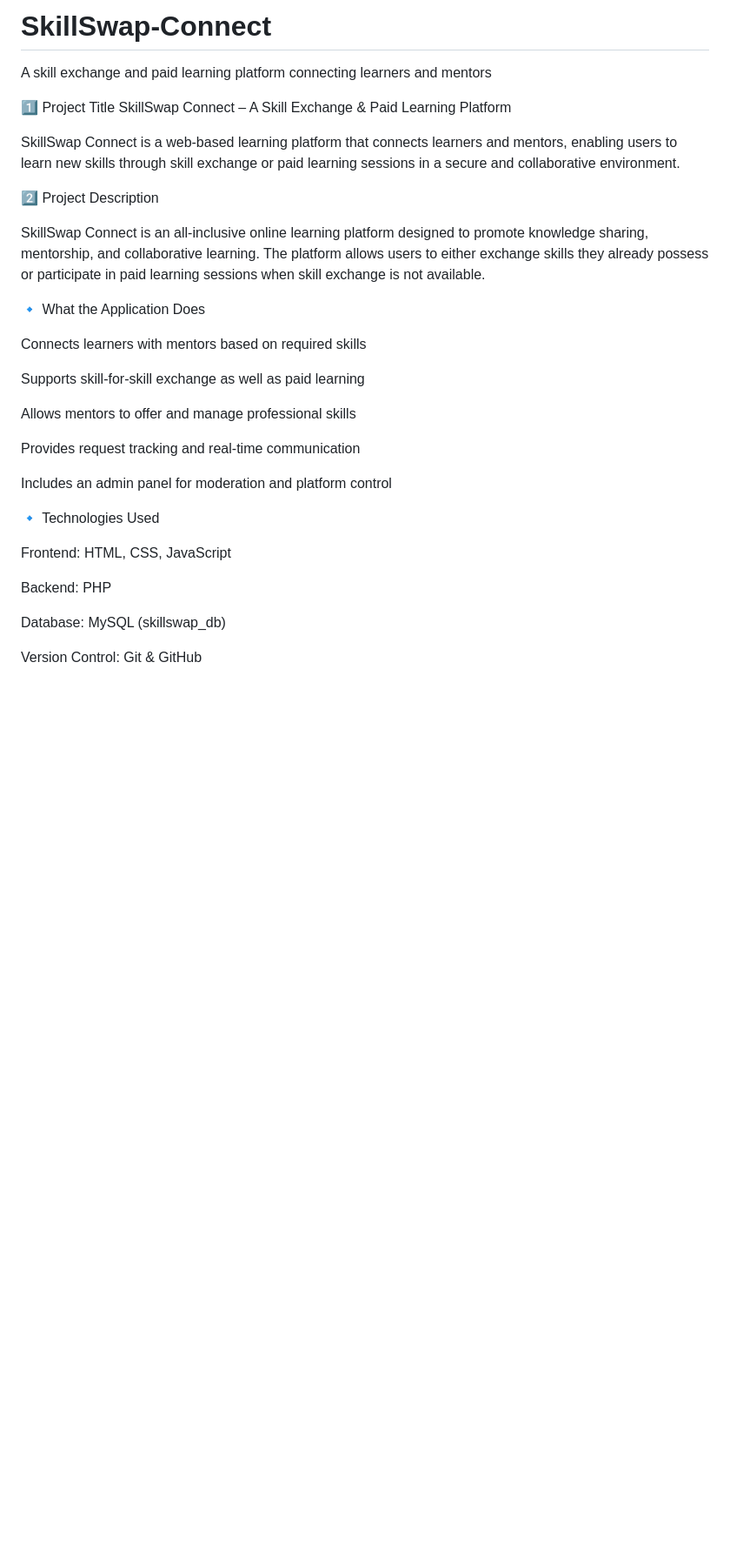
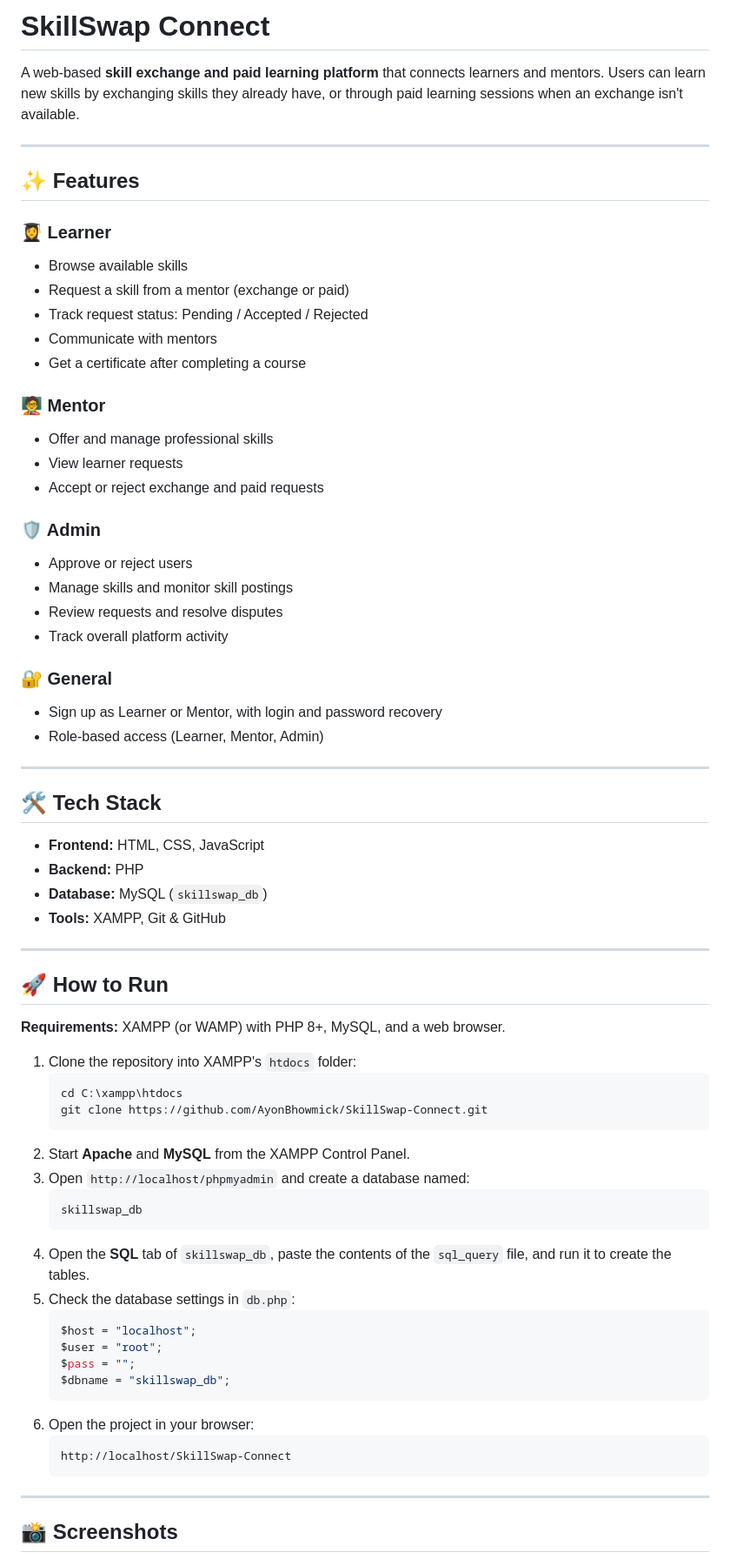
Before and after one commit to AyonBhowmick/SkillSwap-Connect, a Markdown page: README.md, the part around one of its changes. Shown at 87% size. GitHub-like rendering; blank space fills up the shorter version.

Commit message:
Update README with screenshots

````diff
--- a/README.md
+++ b/README.md
@@ -1,34 +1,71 @@
-# SkillSwap-Connect
-A skill exchange and paid learning platform connecting learners and mentors
+# SkillSwap Connect
 
-1️⃣ Project Title
-SkillSwap Connect – A Skill Exchange & Paid Learning Platform
+A web-based **skill exchange and paid learning platform** that connects learners and mentors. Users can learn new skills by exchanging skills they already have, or through paid learning sessions when an exchange isn't available.
 
-SkillSwap Connect is a web-based learning platform that connects learners and mentors, enabling users to learn new skills through skill exchange or paid learning sessions in a secure and collaborative environment.
+---
 
-2️⃣ Project Description
+## ✨ Features
 
-SkillSwap Connect is an all-inclusive online learning platform designed to promote knowledge sharing, mentorship, and collaborative learning. The platform allows users to either exchange skills they already possess or participate in paid learning sessions when skill exchange is not available.
+### 👩‍🎓 Learner
+- Browse available skills
+- Request a skill from a mentor (exchange or paid)
+- Track request status: Pending / Accepted / Rejected
+- Communicate with mentors
+- Get a certificate after completing a course
 
-🔹 What the Application Does
+### 🧑‍🏫 Mentor
+- Offer and manage professional skills
+- View learner requests
+- Accept or reject exchange and paid requests
 
-Connects learners with mentors based on required skills
+### 🛡️ Admin
+- Approve or reject users
+- Manage skills and monitor skill postings
+- Review requests and resolve disputes
+- Track overall platform activity
 
-Supports skill-for-skill exchange as well as paid learning
+### 🔐 General
+- Sign up as Learner or Mentor, with login and password recovery
+- Role-based access (Learner, Mentor, Admin)
 
-Allows mentors to offer and manage professional skills
+---
 
-Provides request tracking and real-time communication
+## 🛠️ Tech Stack
+- **Frontend:** HTML, CSS, JavaScript
+- **Backend:** PHP
+- **Database:** MySQL (`skillswap_db`)
+- **Tools:** XAMPP, Git & GitHub
 
-Includes an admin panel for moderation and platform control
+---
 
-🔹 Technologies Used
+## 🚀 How to Run
 
-Frontend: HTML, CSS, JavaScript
+**Requirements:** XAMPP (or WAMP) with PHP 8+, MySQL, and a web browser.
 
-Backend: PHP
+1. Clone the repository into XAMPP's `htdocs` folder:
+   ```bash
+   cd C:\xampp\htdocs
+   git clone https://github.com/AyonBhowmick/SkillSwap-Connect.git
+   ```
+2. Start **Apache** and **MySQL** from the XAMPP Control Panel.
+3. Open `http://localhost/phpmyadmin` and create a database named:
+   ```
+   skillswap_db
+   ```
+4. Open the **SQL** tab of `skillswap_db`, paste the contents of the `sql_query` file, and run it to create the tables.
+5. Check the database settings in `db.php`:
+   ```php
+   $host = "localhost";
+   $user = "root";
+   $pass = "";
+   $dbname = "skillswap_db";
+   ```
+6. Open the project in your browser:
+   ```
+   http://localhost/SkillSwap-Connect
+   ```
 
-Database: MySQL (skillswap_db)
+---
 
-Version Control: Git & GitHub
+## 📸 Screenshots
 
````
Also changed, not shown: other parts of README.md (+35 -162 lines).
